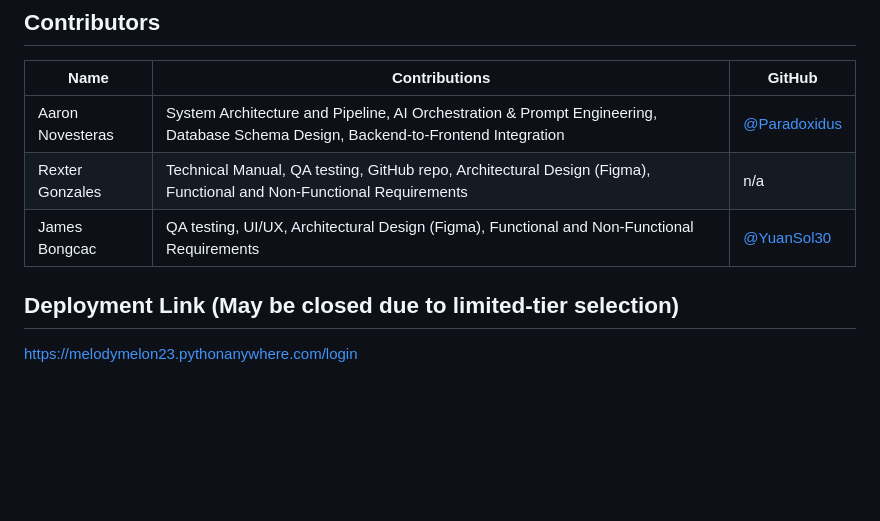
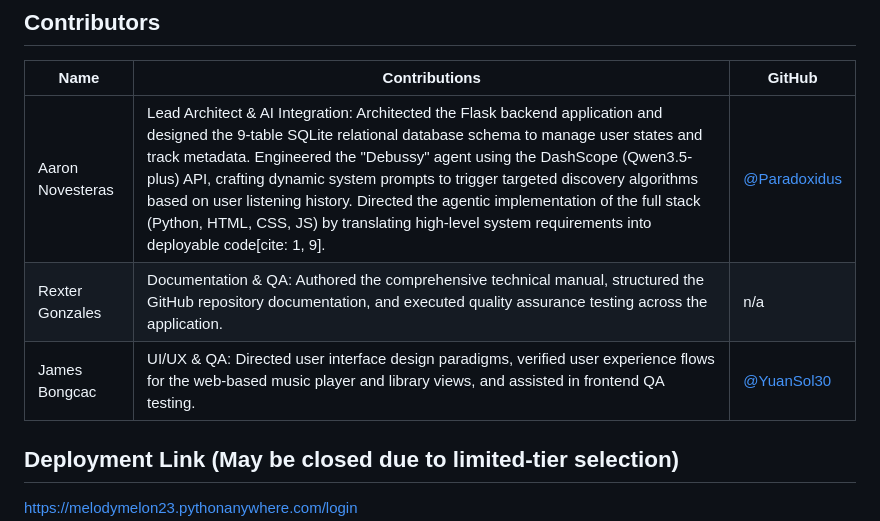
Before and after one commit to Paradoxidus/group9-ravel-appdevproject, a Markdown page: README.md, the part around the change. Rendered like a GitHub page; blank space fills up the shorter version.

```diff
--- a/README.md
+++ b/README.md
@@ -12,9 +12,9 @@ Here are the programming files, code, scripts, and how to set up the code.
 
 | Name   | Contributions        | GitHub |
 |--------|-------------|--------|
-| Aaron Novesteras  | System Architecture and Pipeline, AI Orchestration & Prompt Engineering, Database Schema Design, Backend-to-Frontend Integration     | [@Paradoxidus](https://github.com/Paradoxidus) |
-| Rexter Gonzales  | Technical Manual, QA testing, GitHub repo, Architectural Design (Figma), Functional and Non-Functional Requirements     | n/a|
-| James Bongcac   | QA testing, UI/UX, Architectural Design (Figma), Functional and Non-Functional Requirements   | [@YuanSol30](https://github.com/YuanSol30) |
+| Aaron Novesteras  | Lead Architect & AI Integration: Architected the Flask backend application and designed the 9-table SQLite relational database schema to manage user states and track metadata. Engineered the "Debussy" agent using the DashScope (Qwen3.5-plus) API, crafting dynamic system prompts to trigger targeted discovery algorithms based on user listening history. Directed the agentic implementation of the full stack (Python, HTML, CSS, JS) by translating high-level system requirements into deployable code[cite: 1, 9].   | [@Paradoxidus](https://github.com/Paradoxidus) |
+| Rexter Gonzales  | Documentation & QA: Authored the comprehensive technical manual, structured the GitHub repository documentation, and executed quality assurance testing across the application.  | n/a|
+| James Bongcac   | UI/UX & QA: Directed user interface design paradigms, verified user experience flows for the web-based music player and library views, and assisted in frontend QA testing.  | [@YuanSol30](https://github.com/YuanSol30) |
 
 ## Deployment Link (May be closed due to limited-tier selection)
 https://melodymelon23.pythonanywhere.com/login
```
